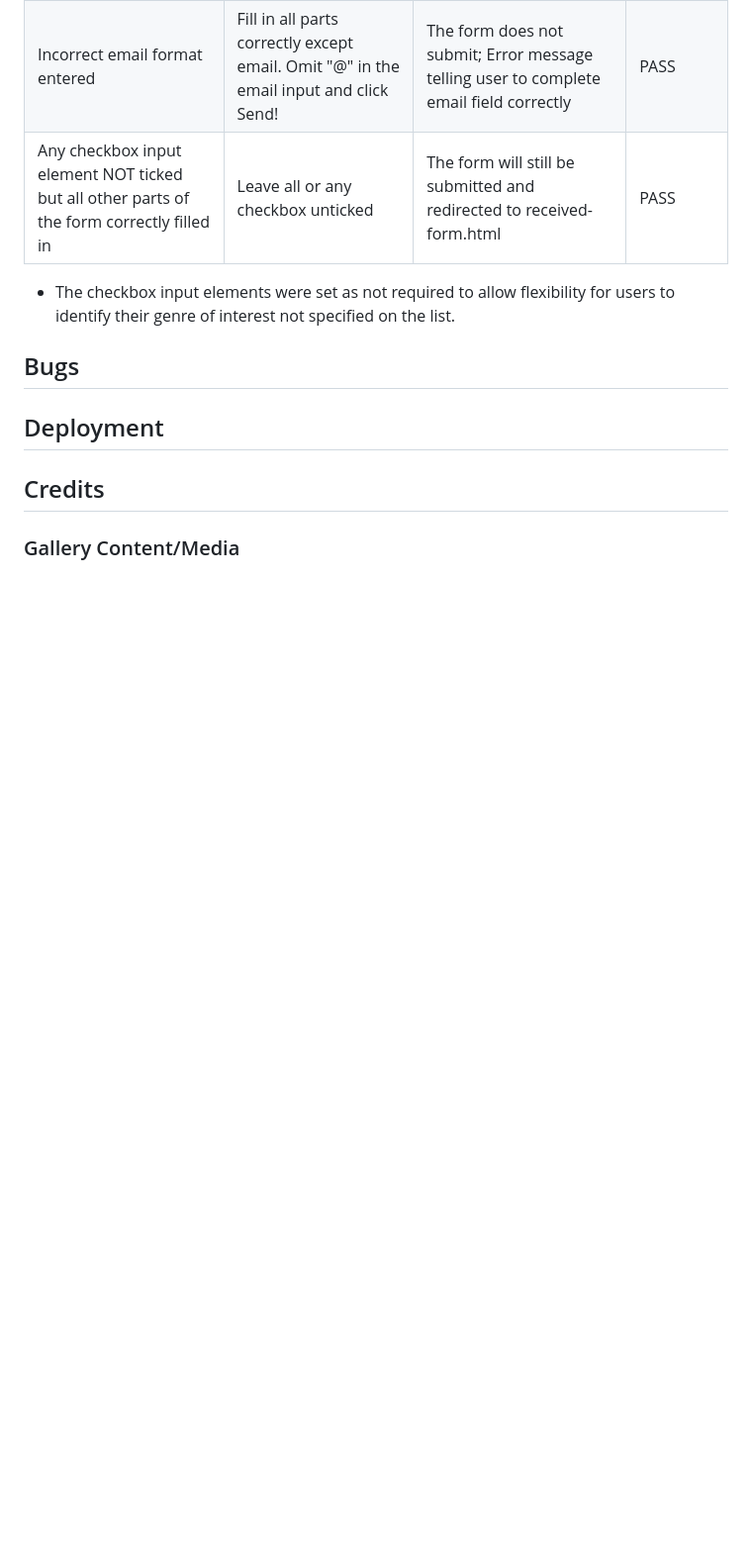
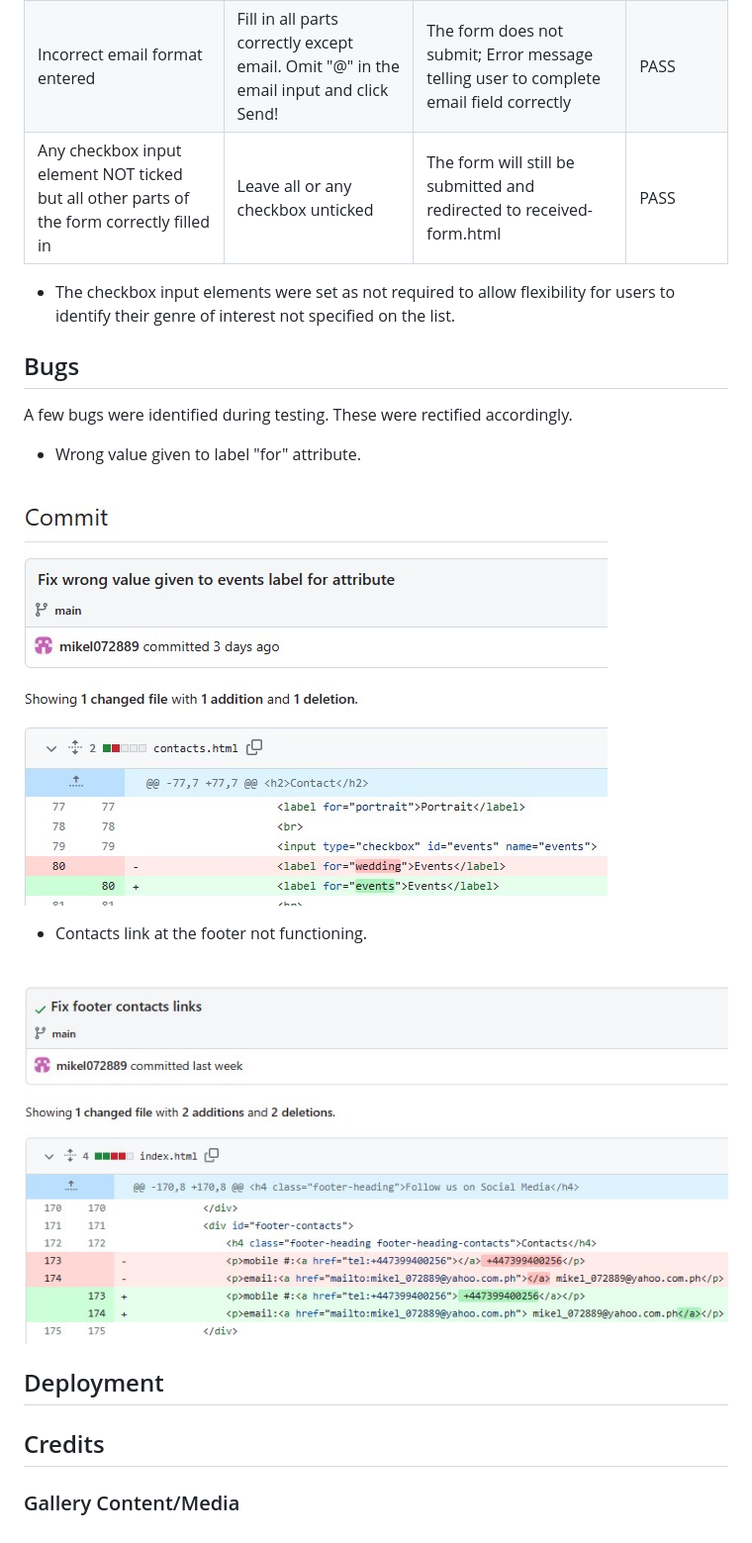
Before and after one commit to mikel072889/mb-photography-project1, a Markdown page: docs/README.md, the part around the change. Shown: that part at 99% size. Rendered like a GitHub page; pictures changed too: docs/readme-images/bug-1.jpg (added), docs/readme-images/bug-2.jpg (added); blank space fills up the shorter version.

Commit message:
Add bugs section and images

```diff
--- a/docs/README.md
+++ b/docs/README.md
@@ -261,7 +261,17 @@ Code from https: //a11y-guidelines.orange.com/en/articles/accessible-hiding was
 * The checkbox input elements were set as not required to allow flexibility for users to identify their genre of interest not specified on the list.
 
 ## Bugs
-[comment]: <> (awaiting project's near completion)
+A few bugs were identified during testing. These were rectified accordingly.
+* Wrong value given to label "for" attribute.
+<br>
+
+![Bug 1 image](readme-images/bug-1.jpg)
+
+* Contacts link at the footer not functioning.
+<br>
+
+![Bug 1 image](readme-images/bug-2.jpg)
+
 
 ## Deployment
 [comment]: <> (awaiting project's near completion)
```
